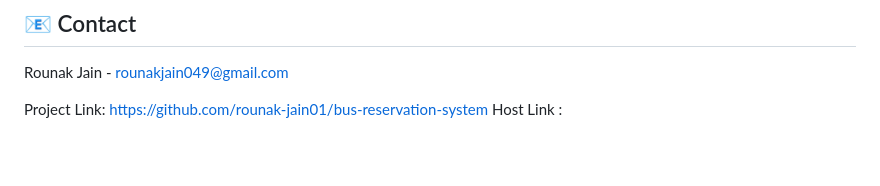
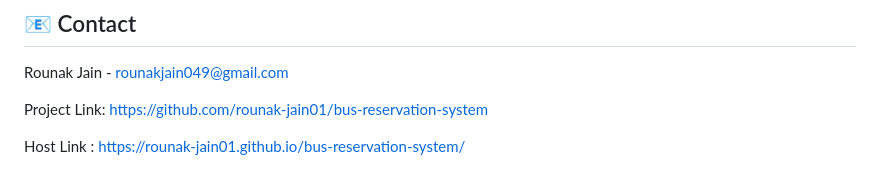
Before and after one commit to rounak-jain01/bus-reservation-system, a Markdown page: README.md, the part around the change. Rendered like a GitHub page; blank space fills up the shorter version.

```diff
--- a/README.md
+++ b/README.md
@@ -75,4 +75,5 @@ Distributed under the MIT License. See `LICENSE` for more information.
 Rounak Jain - [rounakjain049@gmail.com](mailto:rounakjain049@gmail.com)
 
 Project Link: [https://github.com/rounak-jain01/bus-reservation-system](https://github.com/rounak-jain01/bus-reservation-system)
-Host Link :
+
+Host Link : https://rounak-jain01.github.io/bus-reservation-system/
```
